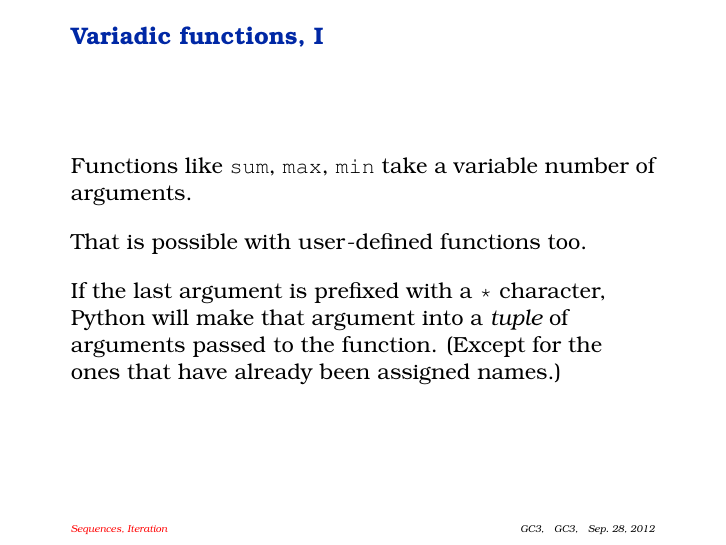
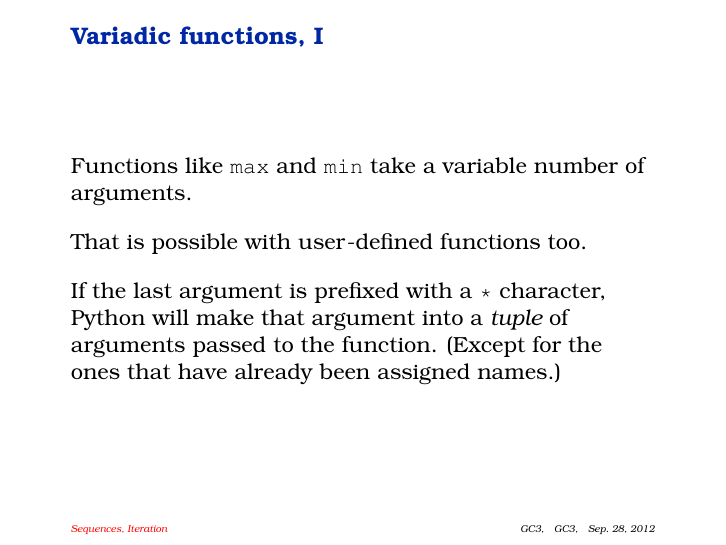
Before and after one commit to gc3-uzh-ch/python-course, LaTeX slides (part3.tex): page 22 of 29. Compiled offline with pdfLaTeX.

Commit message:
sum() does not accept a variable number of arguments

```diff
--- a/part3.tex
+++ b/part3.tex
@@ -445,7 +445,7 @@ for i in range(0, 4):
 
 \begin{frame}[fragile]
   \frametitle{Variadic functions, I}
-  Functions like \texttt{sum}, \texttt{max}, \texttt{min} take a variable number of arguments.
+  Functions like \texttt{max} and \texttt{min} take a variable number of arguments.
 
   \+
   That is possible with user-defined functions too.
```
